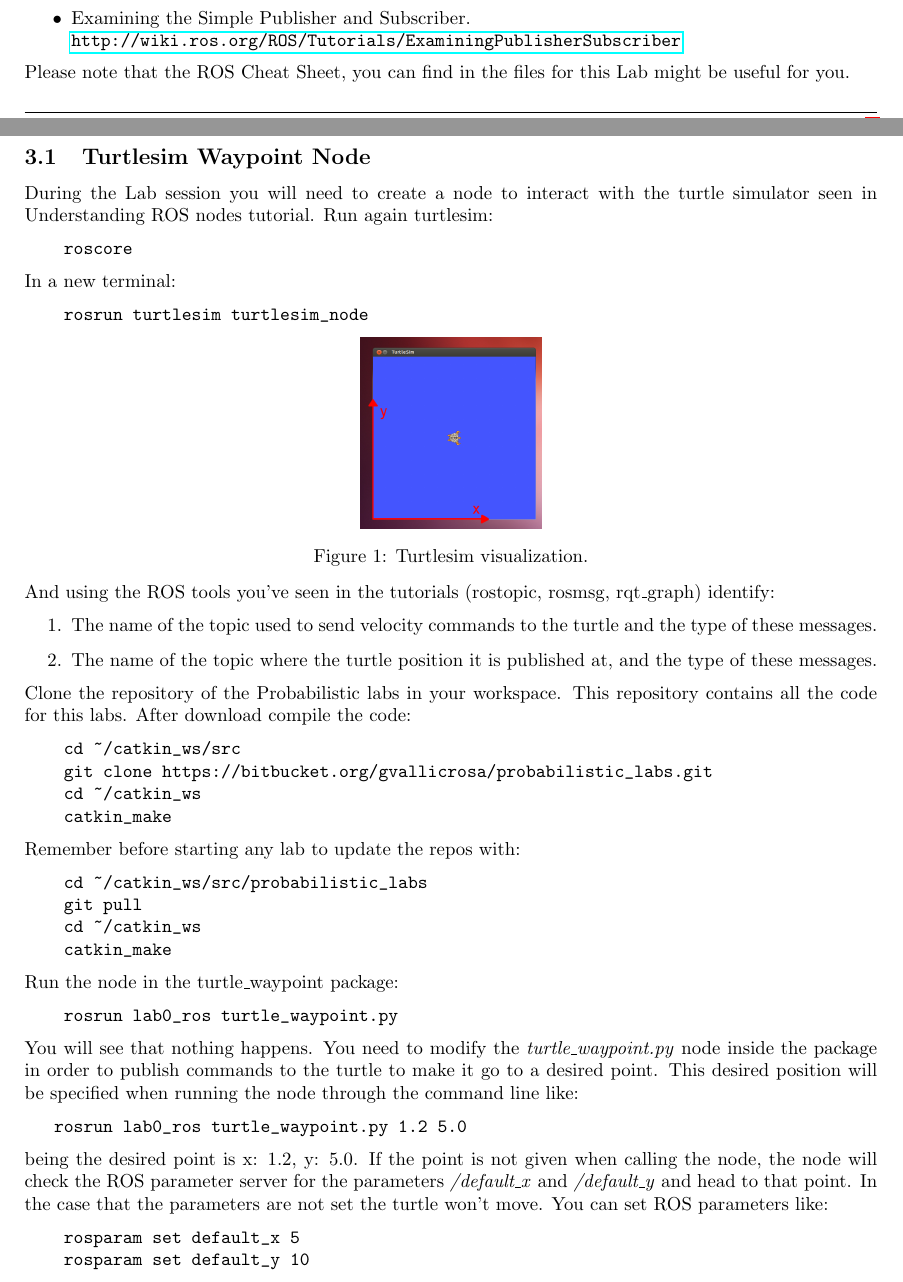
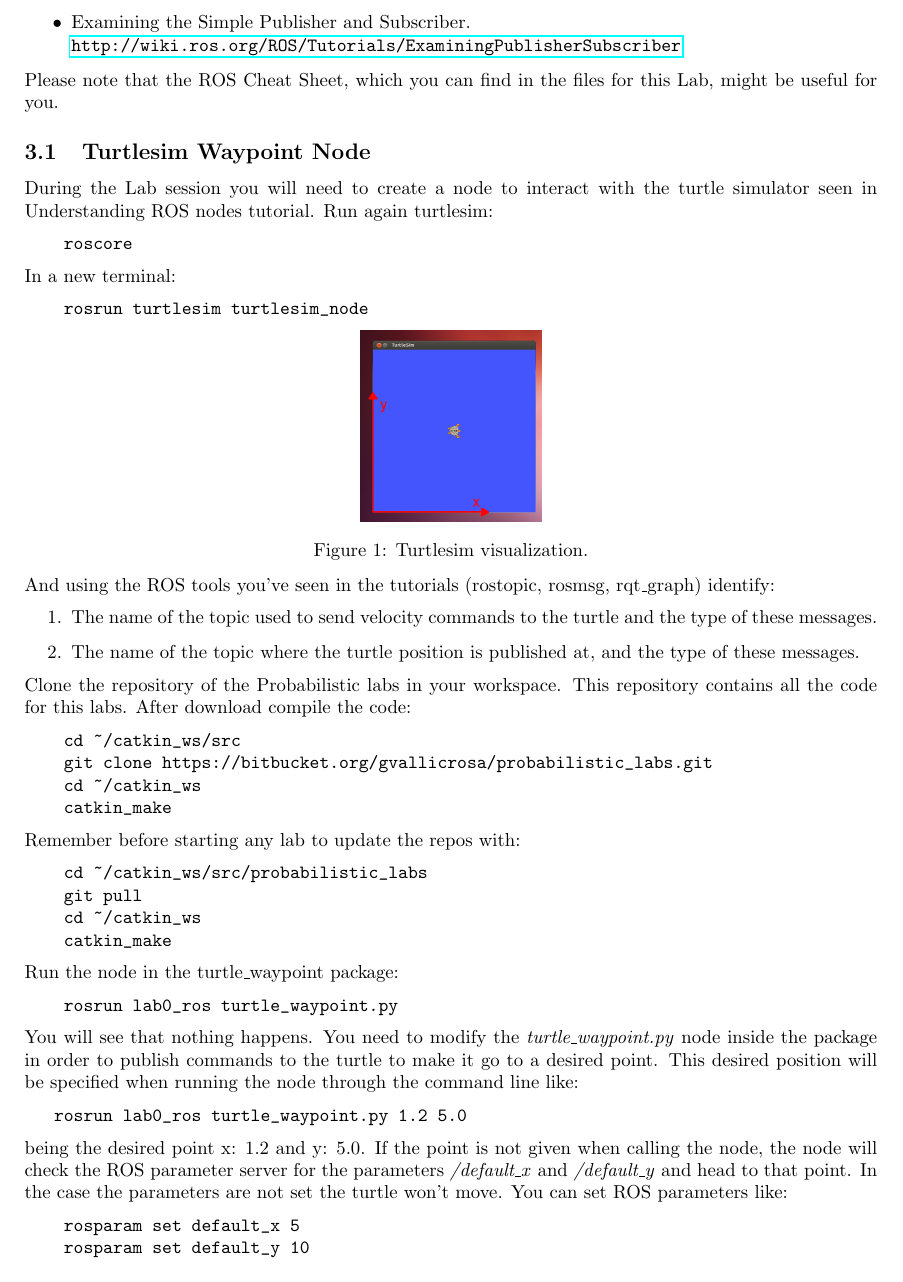
Before and after one commit to OlehKSS/ros, a LaTeX document (lab0_ros/lab0-guide.tex): two parts of pages 1 and 2 of 2 before the commit and part of page 2 of 3 after it, the two joined at a grey line, cut so that both start at the same text. Compiled offline with pdfLaTeX.

Commit message:
Minor mistakes corrected in lab0 guide

```diff
--- a/lab0_ros/lab0-guide.tex
+++ b/lab0_ros/lab0-guide.tex
@@ -87,7 +87,7 @@ Now that we have Ubuntu and ROS successfully installed, please follow the most f
     \url{http://wiki.ros.org/ROS/Tutorials/ExaminingPublisherSubscriber}
 \end{itemize}
 \noindent
-Please note that the ROS Cheat Sheet, you can find in the files for this Lab might be useful for you.
+Please note that the ROS Cheat Sheet, which you can find in the files for this Lab, might be useful for you.
 
 \subsection{Turtlesim Waypoint Node}
 During the Lab session you will need to create a node to interact with the turtle simulator seen in Understanding ROS nodes tutorial.
@@ -111,7 +111,7 @@ In a new terminal:
 And using the ROS tools you’ve seen in the tutorials (rostopic, rosmsg, rqt{\textunderscore}graph) identify:
 \begin{enumerate}
     \item The name of the topic used to send velocity commands to the turtle and the type of these messages.
-    \item The name of the topic where the turtle position it is published at, and the type of these messages.
+    \item The name of the topic where the turtle position is published at, and the type of these messages.
 \end{enumerate}
 
 \noindent
@@ -138,7 +138,7 @@ You will see that nothing happens. You need to modify the \emph{turtle{\textunde
 \begin{verbatim}
  	 rosrun lab0_ros turtle_waypoint.py 1.2 5.0
 \end{verbatim}
-being the desired point is x: 1.2, y: 5.0. If the point is not given when calling the node, the node will check the ROS parameter server for the parameters \emph{/default{\textunderscore}x} and \emph{/default{\textunderscore}y} and head to that point. In the case that the parameters are not set the turtle won't move. You can set ROS parameters like:
+being the desired point x: 1.2 and y: 5.0. If the point is not given when calling the node, the node will check the ROS parameter server for the parameters \emph{/default{\textunderscore}x} and \emph{/default{\textunderscore}y} and head to that point. In the case the parameters are not set the turtle won't move. You can set ROS parameters like:
 \begin{verbatim}
     rosparam set default_x 5
     rosparam set default_y 10
```
Also changed, not shown: lab0_ros/lab0-guide.pdf.
